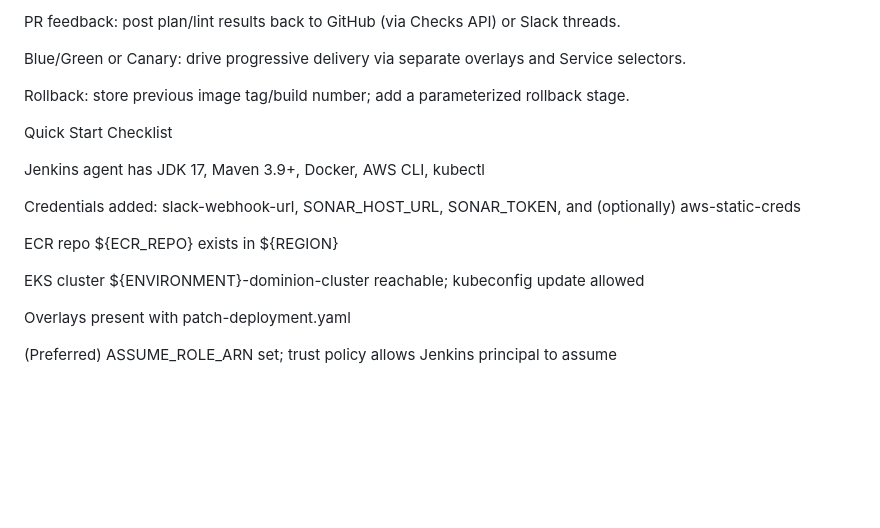
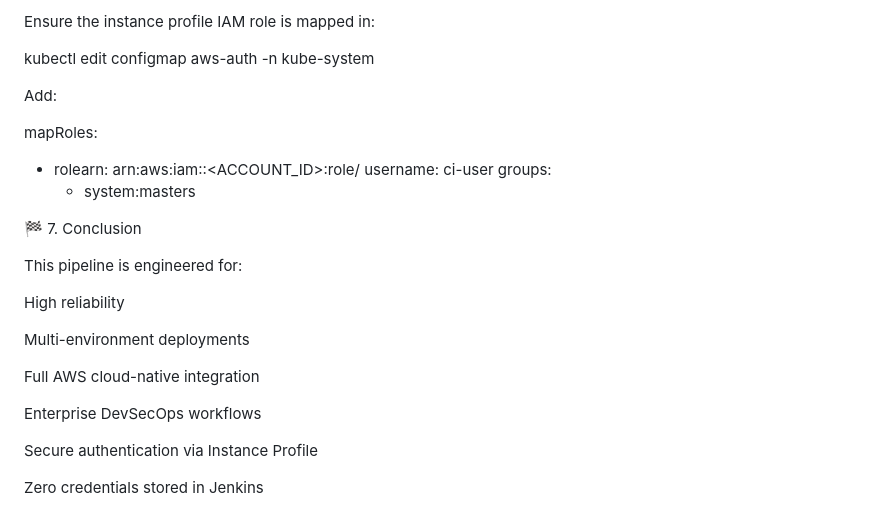
Before and after one commit to ndiforfusi/fintech-app-jenkins, a Markdown page: README.md, the part around the change printed below. GitHub-like rendering; blank space fills up the shorter version.

Commit message:
updated jenkins file

```diff
--- a/README.md
+++ b/README.md
@@ -211,20 +255,29 @@ Quality gates: integrate mvn test, jacoco, spotbugs, checkstyle, owasp-dependenc
 
-PR feedback: post plan/lint results back to GitHub (via Checks API) or Slack threads.
+Ensure the instance profile IAM role is mapped in:
 
-Blue/Green or Canary: drive progressive delivery via separate overlays and Service selectors.
+kubectl edit configmap aws-auth -n kube-system
 
-Rollback: store previous image tag/build number; add a parameterized rollback stage.
 
-Quick Start Checklist
+Add:
 
- Jenkins agent has JDK 17, Maven 3.9+, Docker, AWS CLI, kubectl
+mapRoles:
+- rolearn: arn:aws:iam::<ACCOUNT_ID>:role/<InstanceProfileRole>
+  username: ci-user
+  groups:
+    - system:masters
 
- Credentials added: slack-webhook-url, SONAR_HOST_URL, SONAR_TOKEN, and (optionally) aws-static-creds
+🏁 7. Conclusion
 
- ECR repo ${ECR_REPO} exists in ${REGION}
+This pipeline is engineered for:
 
- EKS cluster ${ENVIRONMENT}-dominion-cluster reachable; kubeconfig update allowed
+High reliability
 
- Overlays present with patch-deployment.yaml
+Multi-environment deployments
 
- (Preferred) ASSUME_ROLE_ARN set; trust policy allows Jenkins principal to assume
+Full AWS cloud-native integration
+
+Enterprise DevSecOps workflows
+
+Secure authentication via Instance Profile
+
+Zero credentials stored in Jenkins
```
Also changed, not shown: other parts of README.md (+160 -116 lines).
